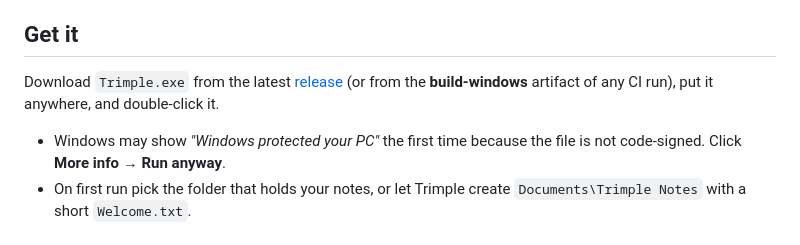
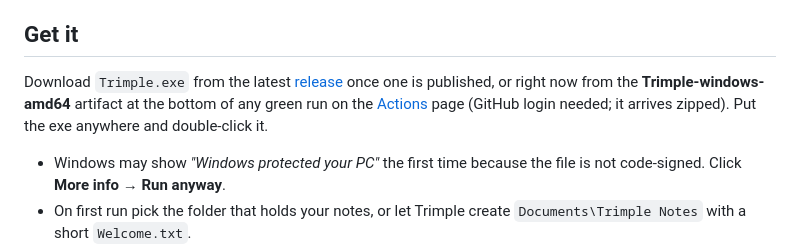
Before and after one commit to amoranio/Trimple, a Markdown page: README.md, the part around the change. Rendered like a GitHub page.

Commit message:
README: say where to get Trimple.exe today
Co-Authored-By: Claude Sonnet 5.5 <noreply@anthropic.com>
Claude-Session: https://claude.ai/code/session_01JGxSyMgSq5eByjkeTWDQ9M

```diff
--- a/README.md
+++ b/README.md
@@ -6,7 +6,7 @@ Notepad with tabs, a dark theme, and a task panel. Your notes stay plain `.txt`
 
 ## Get it
 
-Download `Trimple.exe` from the latest [release](../../releases) (or from the **build-windows** artifact of any CI run), put it anywhere, and double-click it.
+Download `Trimple.exe` from the latest [release](../../releases) once one is published, or right now from the **Trimple-windows-amd64** artifact at the bottom of any green run on the [Actions](../../actions) page (GitHub login needed; it arrives zipped). Put the exe anywhere and double-click it.
 
 * Windows may show *"Windows protected your PC"* the first time because the file is not code-signed. Click **More info → Run anyway**.
 * On first run pick the folder that holds your notes, or let Trimple create `Documents\Trimple Notes` with a short `Welcome.txt`.
```
